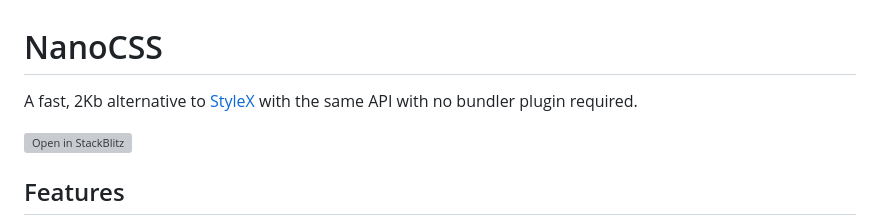
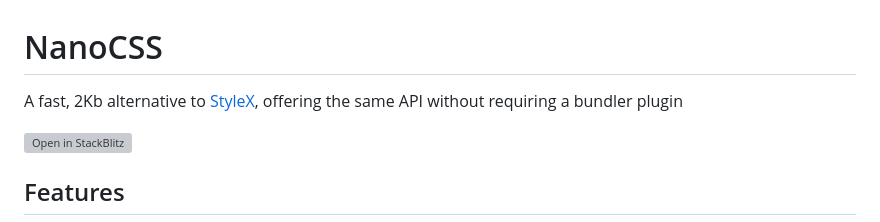
Before and after one commit to javascripter/nanocss, a Markdown page: README.md, the part around the change. Drawn GitHub-style; grey boxes are pictures that could not be loaded.

```diff
--- a/README.md
+++ b/README.md
@@ -1,6 +1,6 @@
 # NanoCSS
 
-A fast, 2Kb alternative to [StyleX](https://stylexjs.com/) with the same API with no bundler plugin required.
+A fast, 2Kb alternative to [StyleX](https://stylexjs.com/), offering the same API without requiring a bundler plugin
 
 [![Open in StackBlitz](https://developer.stackblitz.com/img/open_in_stackblitz_small.svg)](https://stackblitz.com/edit/nextjs-nanocss-playground?embed=1&file=src%2Fapp%2Fpage.tsx)
 
```
